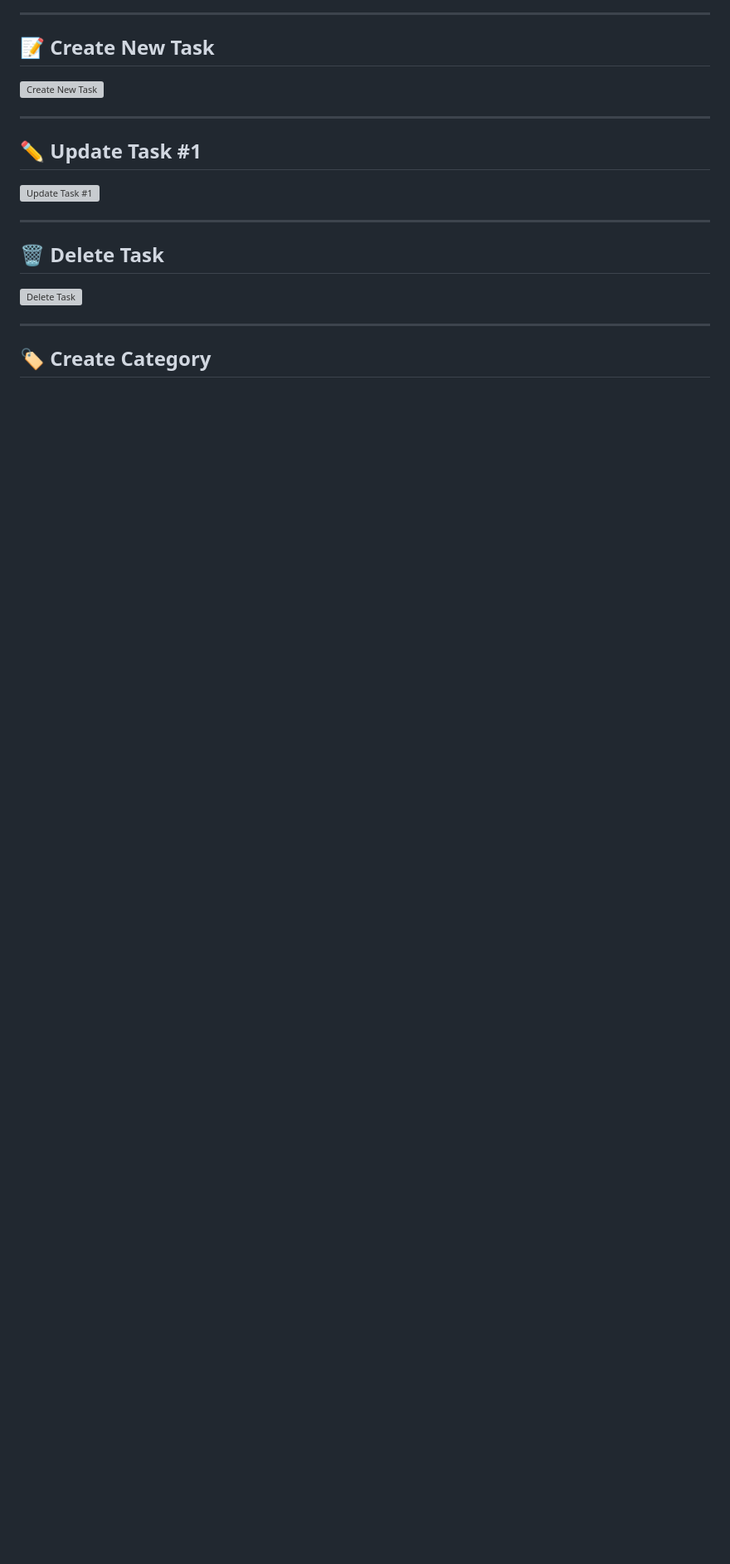
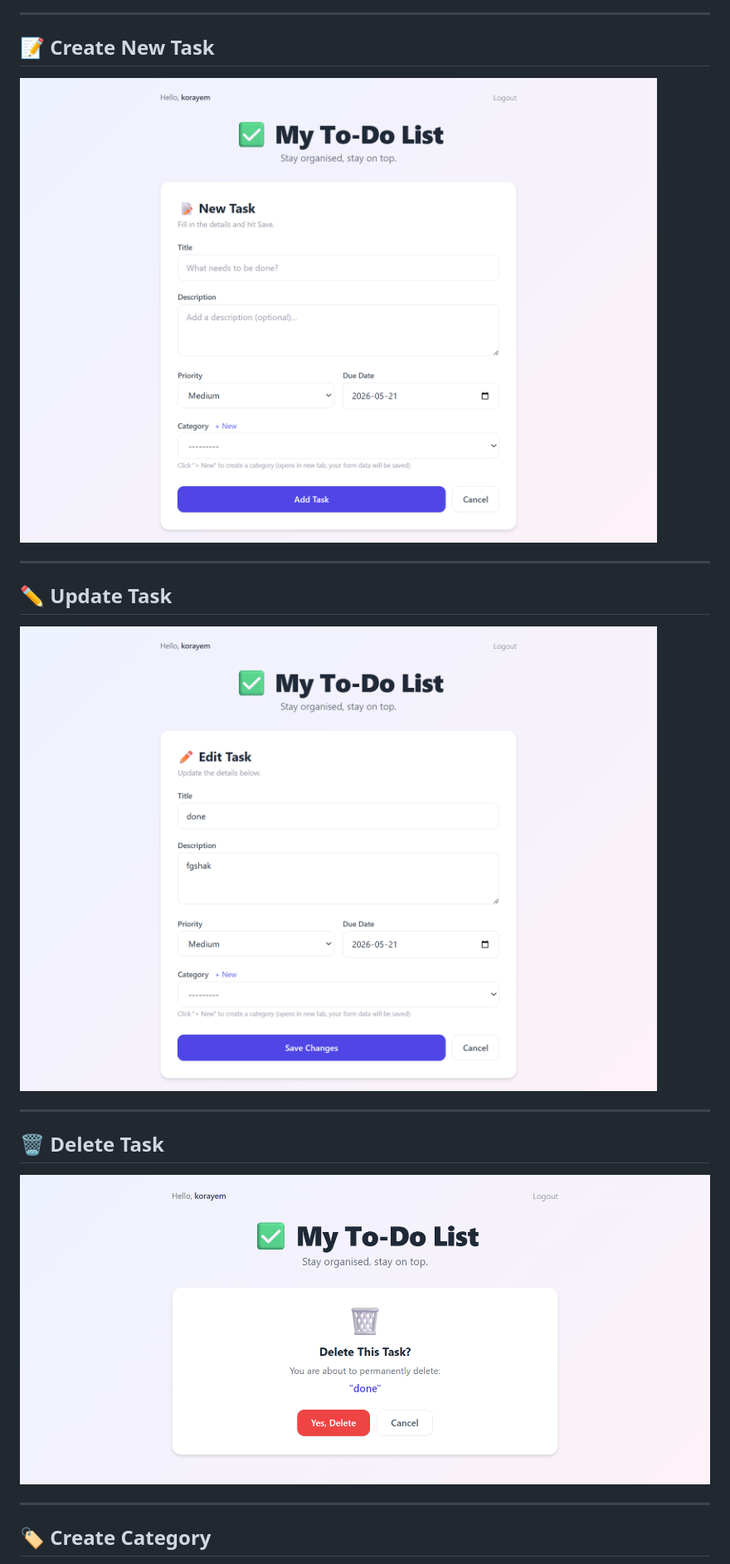
Before and after one commit to Hala-GHub/django-advanced-todo-app, a Markdown page: README.md, the part around one of its changes. Shown at 83% size. Drawn GitHub-style; blank space fills up the shorter version; grey boxes are pictures that could not be loaded.

Commit message:
Fix README image paths

```diff
--- a/README.md
+++ b/README.md
@@ -32,19 +36,19 @@ This project started as a simple CRUD To-Do app and was upgraded into a fully au
 
 ## 📝 Create New Task
 
-![Create New Task](images/Create%20New%20Task.png)
+![Create New Task](Assesst/create-task.png)
 
 ---
 
-## ✏️ Update Task #1
+## ✏️ Update Task
 
-![Update Task #1](images/Update%20Task%20%231.png)
+![Update Task](Assesst/update-task.png)
 
 ---
 
 ## 🗑️ Delete Task
 
-![Delete Task](images/Delete%20Task.png)
+![Delete Task](Assesst/delete-task.png)
 
 ---
 
```
Also changed, not shown: other parts of README.md (+8 -9 lines).
